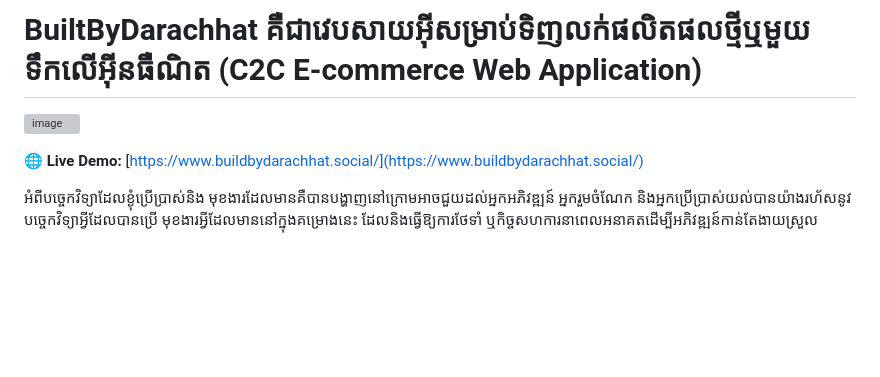
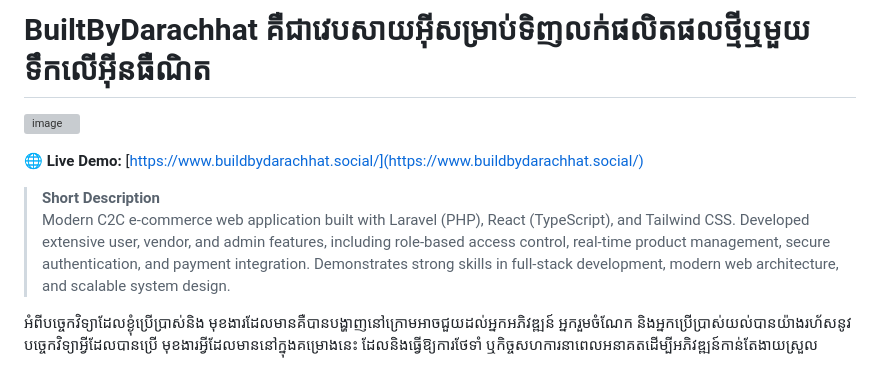
Before and after one commit to Darachhat/buildbydarachhat, a Markdown page: README.md, the part around the change. Drawn GitHub-style; blank space fills up the shorter version; grey boxes are pictures that could not be loaded.

```diff
--- a/README.md
+++ b/README.md
@@ -1,7 +1,10 @@
-# BuiltByDarachhat គឺជាវេបសាយអ៊ីសម្រាប់ទិញលក់ផលិតផលថ្មីឬមួយទឹកលើអ៊ីនធឺណិត (C2C E-commerce Web Application)
+# BuiltByDarachhat គឺជាវេបសាយអ៊ីសម្រាប់ទិញលក់ផលិតផលថ្មីឬមួយទឹកលើអ៊ីនធឺណិត
 ![image](https://github.com/user-attachments/assets/e2e852e8-114a-4358-9f01-68d93e0a768b)
 
 🌐 **Live Demo:** [https://www.buildbydarachhat.social/](https://www.buildbydarachhat.social/)
+
+> **Short Description**
+> Modern C2C e-commerce web application built with Laravel (PHP), React (TypeScript), and Tailwind CSS. Developed extensive user, vendor, and admin features, including role-based access control, real-time product management, secure authentication, and payment integration. Demonstrates strong skills in full-stack development, modern web architecture, and scalable system design.
 
 អំពីបច្ចេកវិទ្យាដែលខ្ងុំប្រើប្រាស់និង មុខងារដែលមានគឺបានបង្ហាញនៅក្រោមអាចជួយដល់អ្នកអភិវឌ្ឍន៍ អ្នករួមចំណែក និងអ្នកប្រើប្រាស់យល់បានយ៉ាងរហ័សនូវបច្ចេកវិទ្យាអ្វីដែលបានប្រើ មុខងារអ្វីដែលមាននៅក្នុងគម្រោងនេះ ដែលនិងធ្វើឱ្យការថែទាំ ឬកិច្ចសហការនាពេលអនាគតដើម្បីអភិវឌ្ឍន៍កាន់តែងាយស្រួល
 
```
